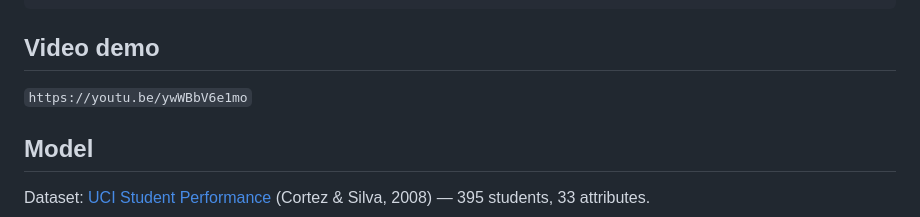
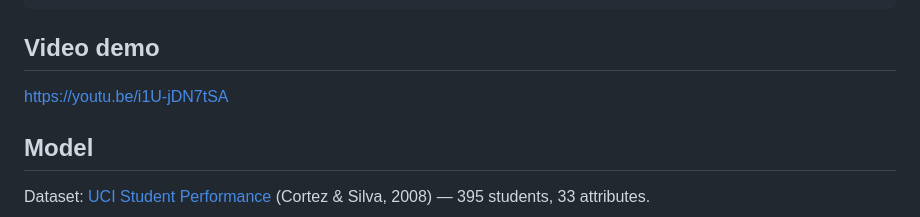
Before and after one commit to Shumbusho43/linear_regression_model, a Markdown page: README.md, the part around the change. Drawn GitHub-style.

Commit message:
updated my youtube video

```diff
--- a/README.md
+++ b/README.md
@@ -38,7 +38,7 @@ Schools and NGOs can use it to spot at-risk students early and route scholarship
 
 ## Video demo
 
-`https://youtu.be/ywWBbV6e1mo`
+https://youtu.be/i1U-jDN7tSA
 
 ## Model
 
```
